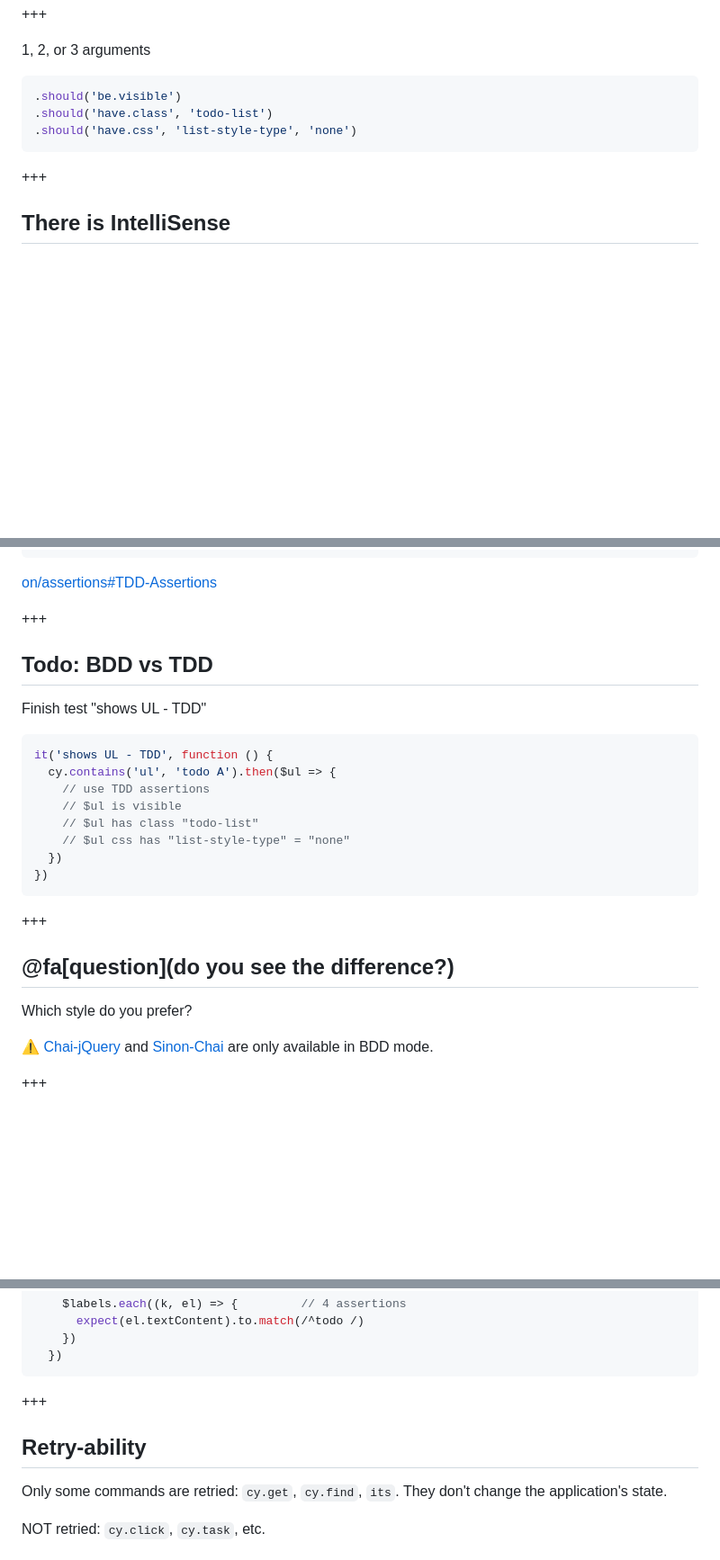
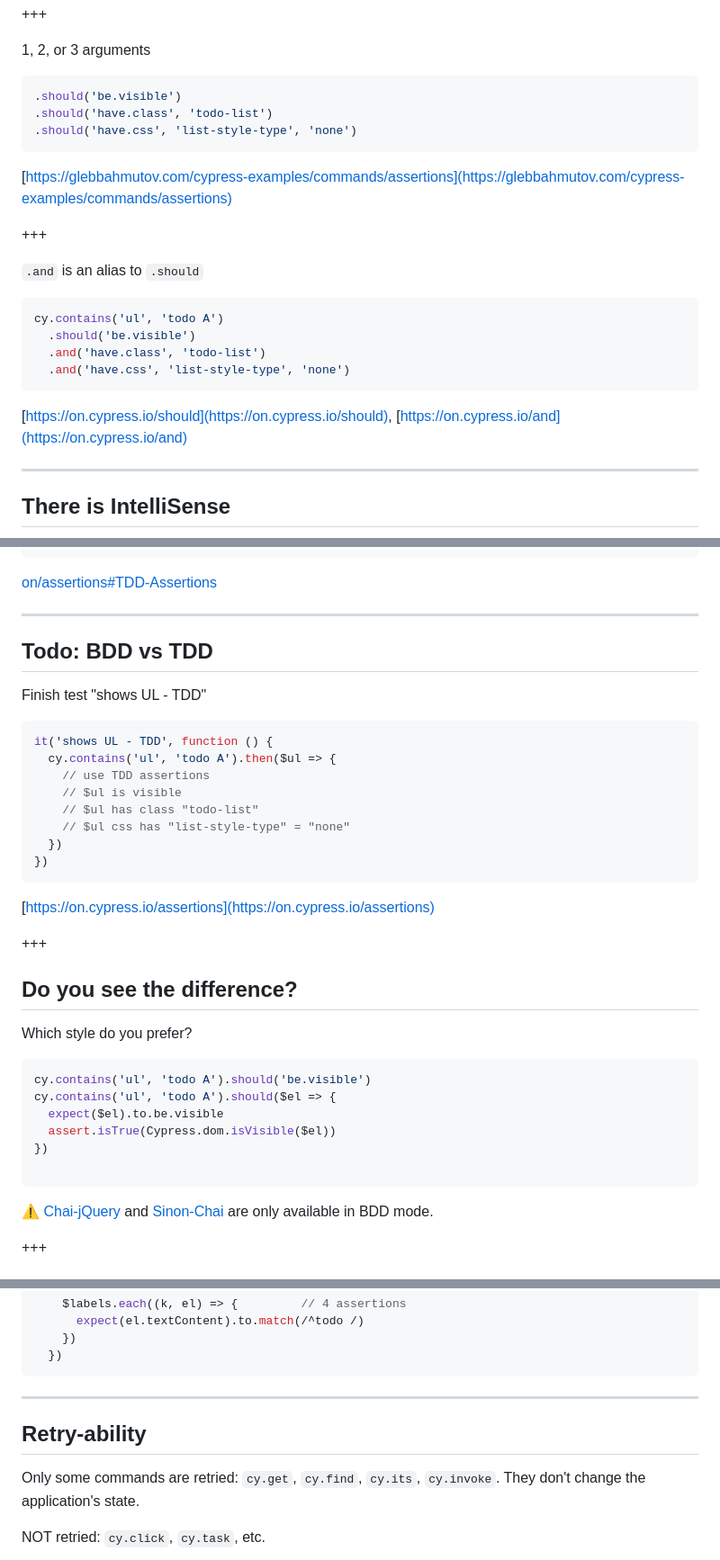
Before and after one commit to bahmutov/cypress-workshop-basics, a Markdown page: 08-retry-ability/PITCHME.md, 3 parts joined by grey strips. Shown: that part at 90% size. Rendered like a GitHub page; blank space fills up the shorter version.

````diff
--- a/08-retry-ability/PITCHME.md
+++ b/08-retry-ability/PITCHME.md
@@ -48,7 +48,22 @@ expect($el).to.have.prop('disabled', false)
 .should('have.css', 'list-style-type', 'none')
 ```
 
+[https://glebbahmutov.com/cypress-examples/commands/assertions](https://glebbahmutov.com/cypress-examples/commands/assertions)
+
 +++
+
+`.and` is an alias to `.should`
+
+```js
+cy.contains('ul', 'todo A')
+  .should('be.visible')
+  .and('have.class', 'todo-list')
+  .and('have.css', 'list-style-type', 'none')
+```
+
+[https://on.cypress.io/should](https://on.cypress.io/should), [https://on.cypress.io/and](https://on.cypress.io/and)
+
+---
 
 ## There is IntelliSense
 
@@ -71,7 +86,7 @@ assert.isTrue(true, 'this value is true')
 
 [on/assertions#TDD-Assertions](https://on.cypress.io/assertions#TDD-Assertions)
 
-+++
+---
 
 ## Todo: BDD vs TDD
 
@@ -88,11 +103,22 @@ it('shows UL - TDD', function () {
 })
 ```
 
+[https://on.cypress.io/assertions](https://on.cypress.io/assertions)
+
 +++
 
-## @fa[question](do you see the difference?)
+## Do you see the difference?
 
 Which style do you prefer?
+
+```js
+cy.contains('ul', 'todo A').should('be.visible')
+cy.contains('ul', 'todo A').should($el => {
+  expect($el).to.be.visible
+  assert.isTrue(Cypress.dom.isVisible($el))
+})
+
+```
 
 ⚠️ [Chai-jQuery](https://on.cypress.io/assertions#Chai-jQuery) and [Sinon-Chai](https://on.cypress.io/assertions#Sinon-Chai) are only available in BDD mode.
 
@@ -210,11 +236,11 @@ cy.get('.todo label')                 // command
   })
 ```
 
-+++
+---
 
 ## Retry-ability
 
-Only some commands are retried: `cy.get`, `cy.find`, `its`. They don't change the application's state.
+Only some commands are retried: `cy.get`, `cy.find`, `cy.its`, `cy.invoke`. They don't change the application's state.
 
 NOT retried: `cy.click`, `cy.task`, etc.
 
````
Also changed, not shown: other parts of 08-retry-ability/PITCHME.md (+78 -31 lines), 08-retry-ability/img/test-retries.png (added).
